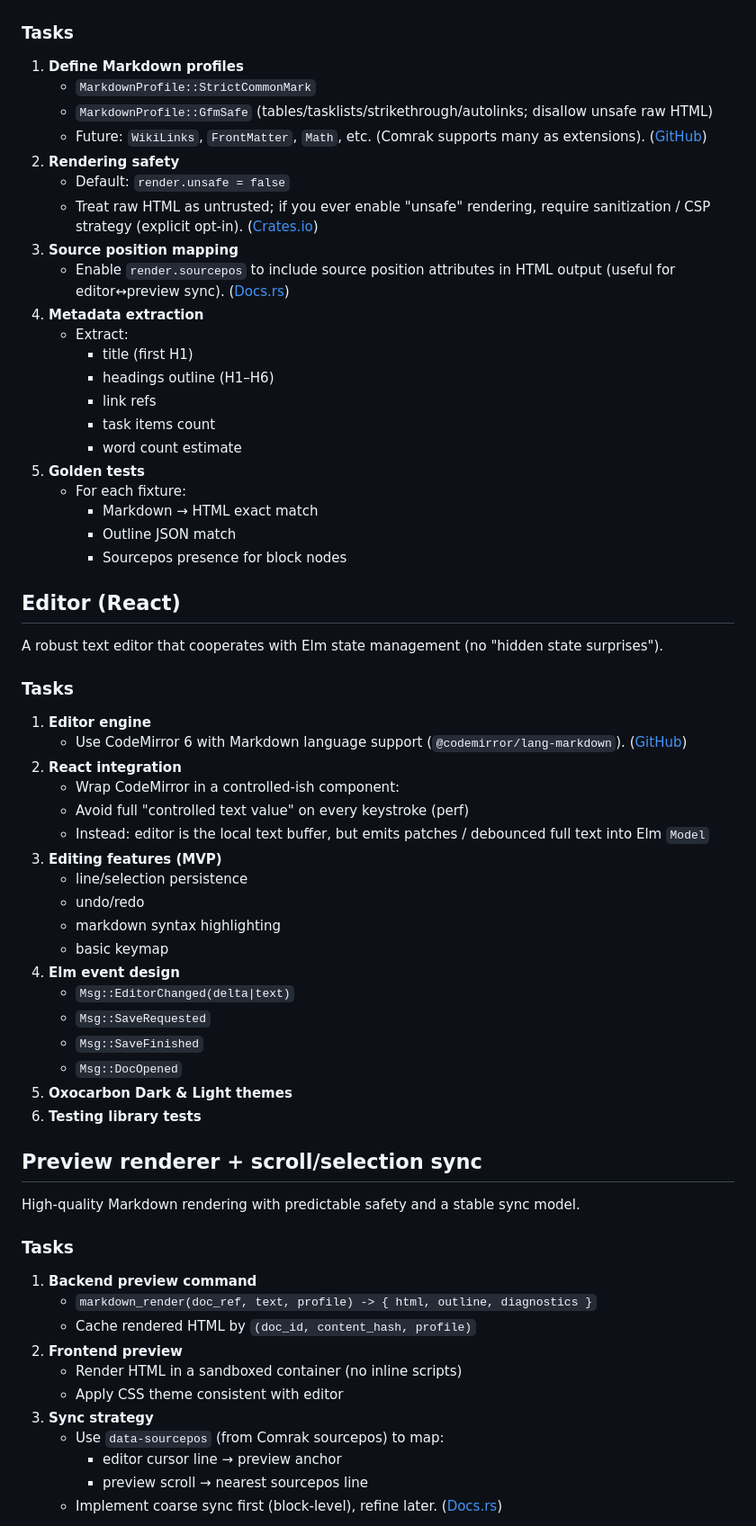
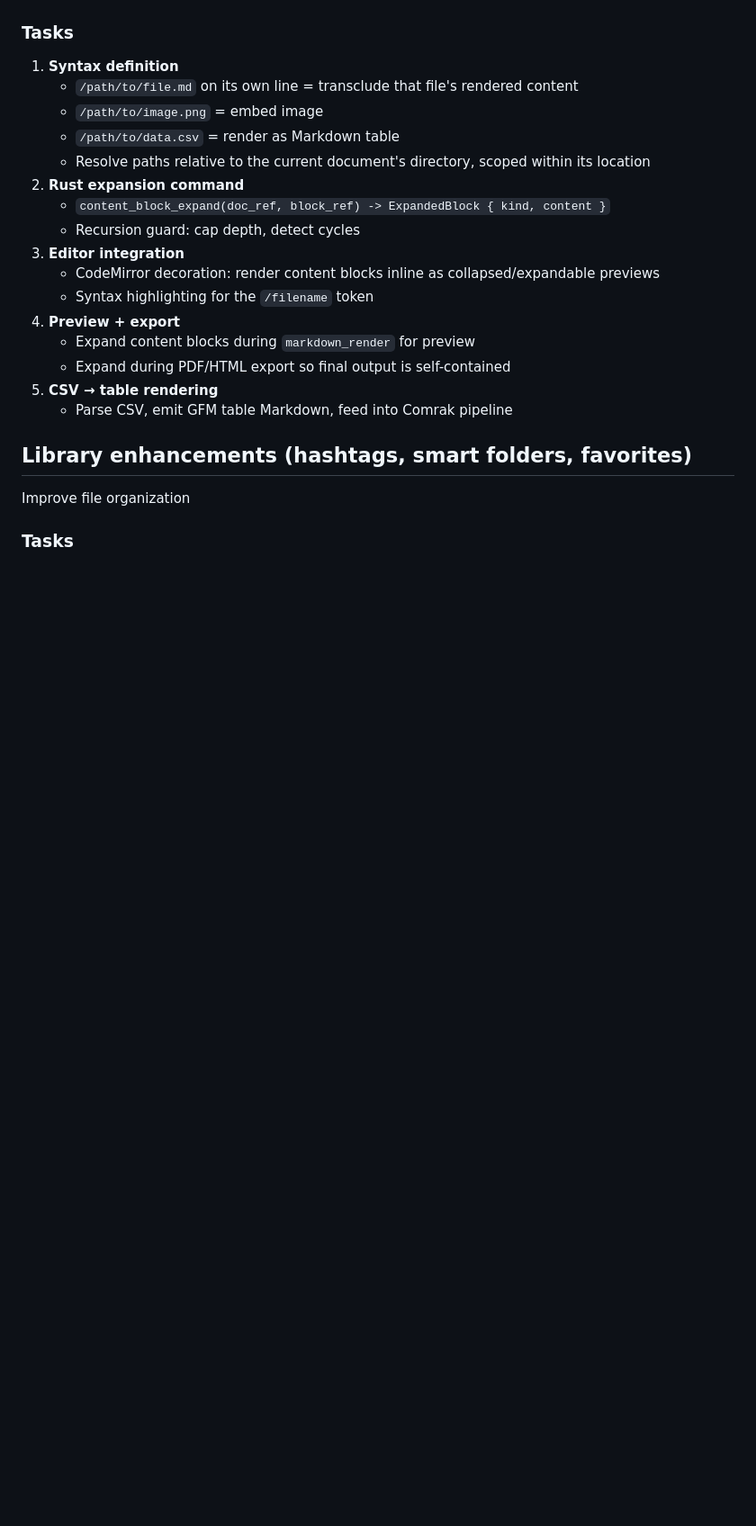
Before and after one commit to stormlightlabs/writer, a Markdown page: docs/roadmap.md, the part around one of its changes. Shown at 90% size. Drawn GitHub-style; blank space fills up the shorter version.

```diff
--- a/docs/roadmap.md
+++ b/docs/roadmap.md
@@ -72,68 +69,26 @@ A "thorough" Markdown pipeline: deterministic HTML, structured metadata, and sou
 
 ### Tasks
 
-1. **Define Markdown profiles**
-   - `MarkdownProfile::StrictCommonMark`
-   - `MarkdownProfile::GfmSafe` (tables/tasklists/strikethrough/autolinks; disallow unsafe raw HTML)
-   - Future: `WikiLinks`, `FrontMatter`, `Math`, etc. (Comrak supports many as extensions). ([GitHub][5])
-2. **Rendering safety**
-   - Default: `render.unsafe = false`
-   - Treat raw HTML as untrusted; if you ever enable "unsafe" rendering, require sanitization / CSP strategy (explicit opt-in). ([Crates.io][1])
-3. **Source position mapping**
-   - Enable `render.sourcepos` to include source position attributes in HTML output (useful for editor↔preview sync). ([Docs.rs][6])
-4. **Metadata extraction**
-   - Extract:
-      - title (first H1)
-      - headings outline (H1–H6)
-      - link refs
-      - task items count
-      - word count estimate
-5. **Golden tests**
-   - For each fixture:
-      - Markdown → HTML exact match
-      - Outline JSON match
-      - Sourcepos presence for block nodes
+1. **Syntax definition**
+   - `/path/to/file.md` on its own line = transclude that file's rendered content
+   - `/path/to/image.png` = embed image
+   - `/path/to/data.csv` = render as Markdown table
+   - Resolve paths relative to the current document's directory, scoped within its location
+2. **Rust expansion command**
+   - `content_block_expand(doc_ref, block_ref) -> ExpandedBlock { kind, content }`
+   - Recursion guard: cap depth, detect cycles
+3. **Editor integration**
+   - CodeMirror decoration: render content blocks inline as collapsed/expandable previews
+   - Syntax highlighting for the `/filename` token
+4. **Preview + export**
+   - Expand content blocks during `markdown_render` for preview
+   - Expand during PDF/HTML export so final output is self-contained
+5. **CSV → table rendering**
+   - Parse CSV, emit GFM table Markdown, feed into Comrak pipeline
 
-## Editor (React)
+## Library enhancements (hashtags, smart folders, favorites)
 
-A robust text editor that cooperates with Elm state management (no "hidden state surprises").
+Improve file organization
 
 ### Tasks
 
-1. **Editor engine**
-   - Use CodeMirror 6 with Markdown language support (`@codemirror/lang-markdown`). ([GitHub][7])
-2. **React integration**
-   - Wrap CodeMirror in a controlled-ish component:
-   - Avoid full "controlled text value" on every keystroke (perf)
-   - Instead: editor is the local text buffer, but emits patches / debounced full text into Elm `Model`
-3. **Editing features (MVP)**
-   - line/selection persistence
-   - undo/redo
-   - markdown syntax highlighting
-   - basic keymap
-4. **Elm event design**
-   - `Msg::EditorChanged(delta|text)`
-   - `Msg::SaveRequested`
-   - `Msg::SaveFinished`
-   - `Msg::DocOpened`
-5. **Oxocarbon Dark & Light themes**
-6. **Testing library tests**
-
-## Preview renderer + scroll/selection sync
-
-High-quality Markdown rendering with predictable safety and a stable sync model.
-
-### Tasks
-
-1. **Backend preview command**
-   - `markdown_render(doc_ref, text, profile) -> { html, outline, diagnostics }`
-   - Cache rendered HTML by `(doc_id, content_hash, profile)`
-2. **Frontend preview**
-   - Render HTML in a sandboxed container (no inline scripts)
-   - Apply CSS theme consistent with editor
-3. **Sync strategy**
-   - Use `data-sourcepos` (from Comrak sourcepos) to map:
-      - editor cursor line → preview anchor
-      - preview scroll → nearest sourcepos line
-   - Implement coarse sync first (block-level), refine later. ([Docs.rs][6])
-
```
Also changed, not shown: other parts of docs/roadmap.md (+69 -97 lines), CHANGELOG.md (added, +17 -0 lines).
